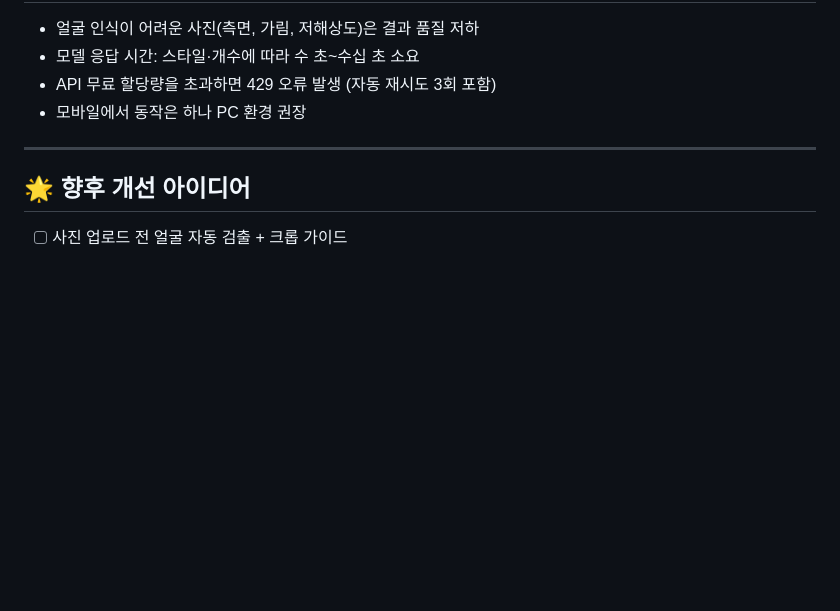
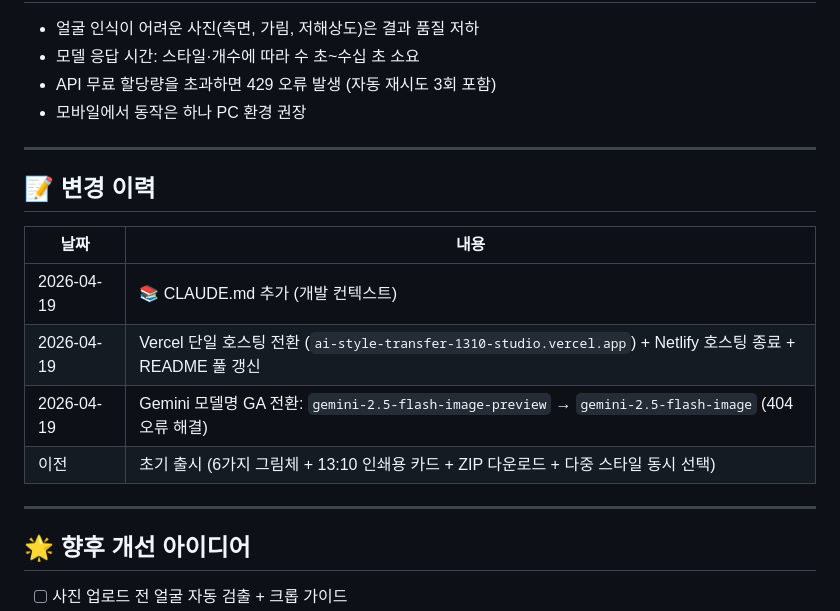
Before and after one commit to tigerjk9/AI-style-transfer-studio-1310, a Markdown page: README.md, the part around the change. Rendered like a GitHub page; blank space fills up the shorter version.

Commit message:
docs: add changelog (Vercel migration + Gemini GA model + initial)

```diff
--- a/README.md
+++ b/README.md
@@ -149,6 +149,17 @@ AI-style-transfer-studio-1310/
 
 ---
 
+## 📝 변경 이력
+
+| 날짜 | 내용 |
+|------|------|
+| 2026-04-19 | 📚 CLAUDE.md 추가 (개발 컨텍스트) |
+| 2026-04-19 | Vercel 단일 호스팅 전환 (`ai-style-transfer-1310-studio.vercel.app`) + Netlify 호스팅 종료 + README 풀 갱신 |
+| 2026-04-19 | Gemini 모델명 GA 전환: `gemini-2.5-flash-image-preview` → `gemini-2.5-flash-image` (404 오류 해결) |
+| 이전 | 초기 출시 (6가지 그림체 + 13:10 인쇄용 카드 + ZIP 다운로드 + 다중 스타일 동시 선택) |
+
+---
+
 ## 🌟 향후 개선 아이디어
 
 - [ ] 사진 업로드 전 얼굴 자동 검출 + 크롭 가이드
```
